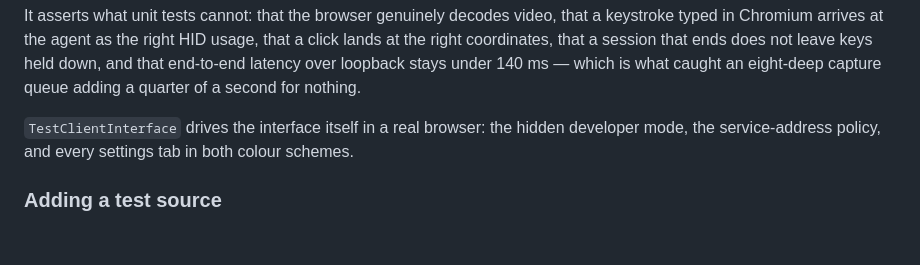
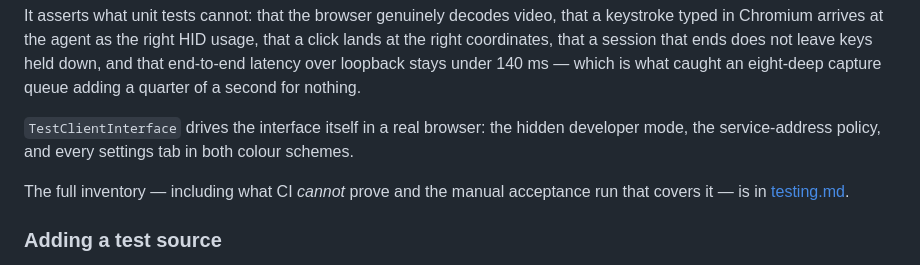
Before and after one commit to BreadEpic/All-share, a Markdown page: docs/developer.md, the part around the change. GitHub-like rendering; blank space fills up the shorter version.

```diff
--- a/docs/developer.md
+++ b/docs/developer.md
@@ -156,6 +156,9 @@ nothing.
 developer mode, the service-address policy, and every settings tab in both
 colour schemes.
 
+The full inventory — including what CI *cannot* prove and the manual acceptance
+run that covers it — is in [testing.md](testing.md).
+
 ### Adding a test source
 
 `internal/capture/testsource` replays `testdata/pattern.asvp`, generated by
```
Also changed, not shown: README.md (+1 -0 lines), docs/testing.md (added, +219 -0 lines).
